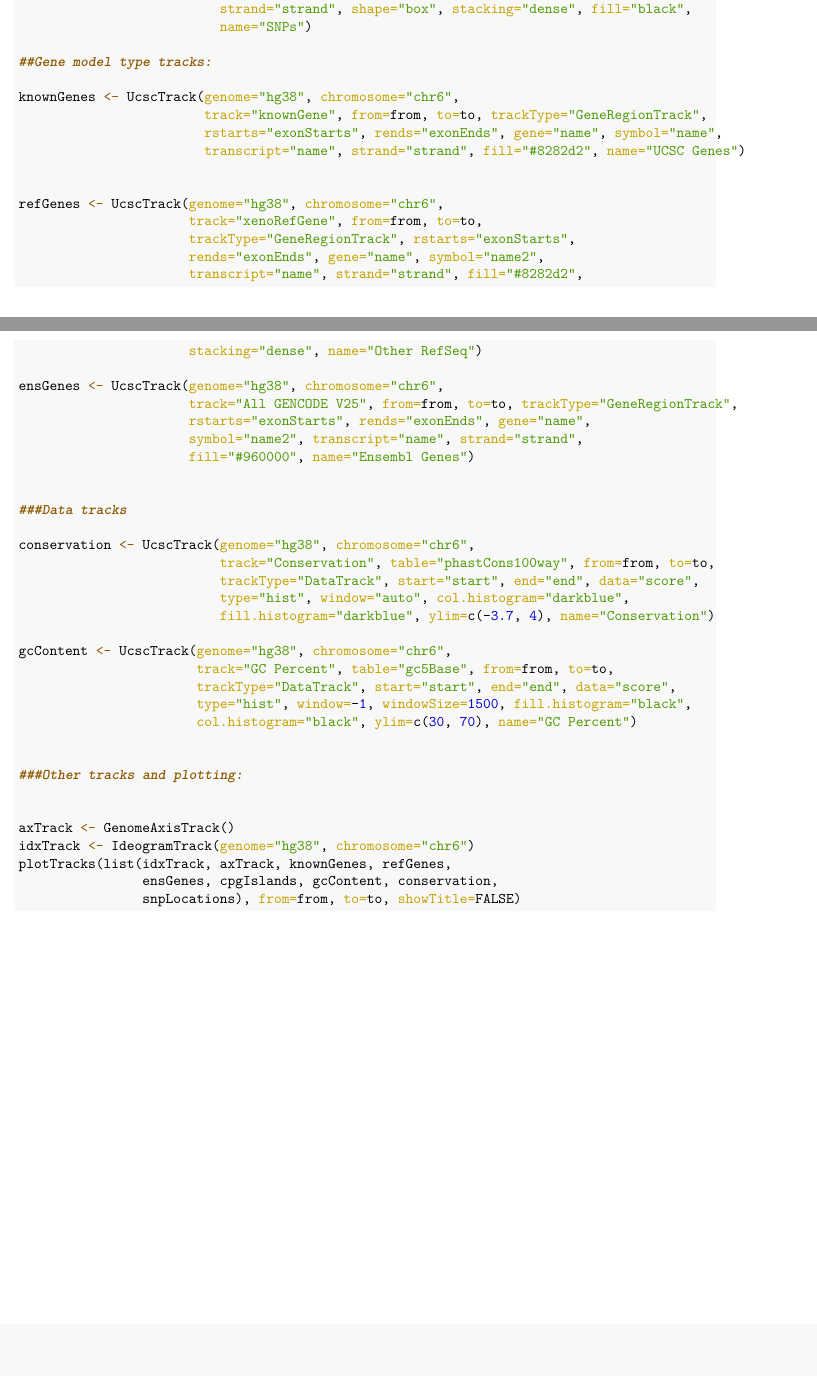
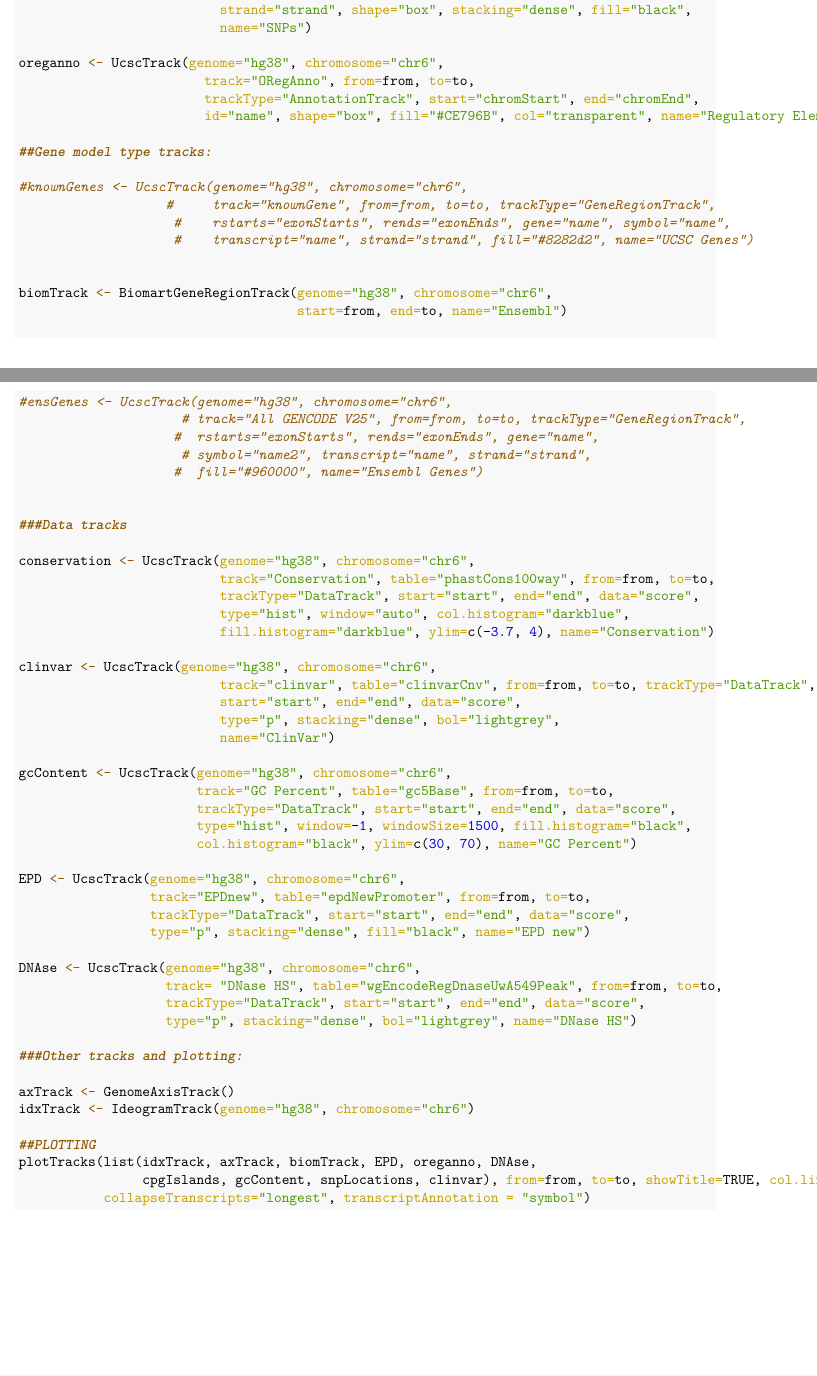
Before and after one commit to paulynamagana/visualizing_genome_features, an R Markdown document (visualizing_genome.Rmd): two parts of pages 2 and 3 of 7 before the commit and two parts of pages 2 and 3 of 8 after it, joined at a grey line, cut so that both start at the same text, the shorter picture padded with empty space. The pictures show the output file visualizing_genome.pdf that the author committed with the source.

Commit message:
ucsc_fetch

```diff
--- a/visualizing_genome.Rmd
+++ b/visualizing_genome.Rmd
@@ -61,26 +60,27 @@ snpLocations <- UcscTrack(genome="hg38", chromosome="chr6",
                           strand="strand", shape="box", stacking="dense", fill="black",
                           name="SNPs")
 
+oreganno <- UcscTrack(genome="hg38", chromosome="chr6",
+                        track="ORegAnno", from=from, to=to,
+                        trackType="AnnotationTrack", start="chromStart", end="chromEnd",
+                        id="name", shape="box", fill="#CE796B", col="transparent", name="Regulatory Elements")
+
 ##Gene model type tracks:
 
-knownGenes <- UcscTrack(genome="hg38", chromosome="chr6",
-                        track="knownGene", from=from, to=to, trackType="GeneRegionTrack",
-                        rstarts="exonStarts", rends="exonEnds", gene="name", symbol="name",
-                        transcript="name", strand="strand", fill="#8282d2", name="UCSC Genes")
+#knownGenes <- UcscTrack(genome="hg38", chromosome="chr6",
+                   #     track="knownGene", from=from, to=to, trackType="GeneRegionTrack",
+                    #    rstarts="exonStarts", rends="exonEnds", gene="name", symbol="name",
+                    #    transcript="name", strand="strand", fill="#8282d2", name="UCSC Genes")
 
 
-refGenes <- UcscTrack(genome="hg38", chromosome="chr6",
-                      track="xenoRefGene", from=from, to=to,
-                      trackType="GeneRegionTrack", rstarts="exonStarts",
-                      rends="exonEnds", gene="name", symbol="name2",
-                      transcript="name", strand="strand", fill="#8282d2",
-                      stacking="dense", name="Other RefSeq")
+biomTrack <- BiomartGeneRegionTrack(genome="hg38", chromosome="chr6",
+                                    start=from, end=to, name="Ensembl")
 
-ensGenes <- UcscTrack(genome="hg38", chromosome="chr6",
-                      track="All GENCODE V25", from=from, to=to, trackType="GeneRegionTrack",
-                      rstarts="exonStarts", rends="exonEnds", gene="name",
-                      symbol="name2", transcript="name", strand="strand",
-                      fill="#960000", name="Ensembl Genes")
+#ensGenes <- UcscTrack(genome="hg38", chromosome="chr6",
+                     # track="All GENCODE V25", from=from, to=to, trackType="GeneRegionTrack",
+                    #  rstarts="exonStarts", rends="exonEnds", gene="name",
+                     # symbol="name2", transcript="name", strand="strand",
+                    #  fill="#960000", name="Ensembl Genes")
 
 
 ###Data tracks
@@ -91,20 +91,36 @@ conservation <- UcscTrack(genome="hg38", chromosome="chr6",
                           type="hist", window="auto", col.histogram="darkblue",
                           fill.histogram="darkblue", ylim=c(-3.7, 4), name="Conservation")
 
+clinvar <- UcscTrack(genome="hg38", chromosome="chr6",
+                          track="clinvar", table="clinvarCnv", from=from, to=to, trackType="DataTrack",
+                          start="start", end="end", data="score",
+                          type="p", stacking="dense", bol="lightgrey",
+                          name="ClinVar")
+
 gcContent <- UcscTrack(genome="hg38", chromosome="chr6",
                        track="GC Percent", table="gc5Base", from=from, to=to,
                        trackType="DataTrack", start="start", end="end", data="score",
                        type="hist", window=-1, windowSize=1500, fill.histogram="black",
                        col.histogram="black", ylim=c(30, 70), name="GC Percent")
 
+EPD <- UcscTrack(genome="hg38", chromosome="chr6",
+                 track="EPDnew", table="epdNewPromoter", from=from, to=to,
+                 trackType="DataTrack", start="start", end="end", data="score",
+                 type="p", stacking="dense", fill="black", name="EPD new")
+
+DNAse <- UcscTrack(genome="hg38", chromosome="chr6",
+                   track= "DNase HS", table="wgEncodeRegDnaseUwA549Peak", from=from, to=to,
+                   trackType="DataTrack", start="start", end="end", data="score",
+                   type="p", stacking="dense", bol="lightgrey", name="DNase HS")
 
 ###Other tracks and plotting:
 
-
 axTrack <- GenomeAxisTrack()
 idxTrack <- IdeogramTrack(genome="hg38", chromosome="chr6")
-plotTracks(list(idxTrack, axTrack, knownGenes, refGenes,
-                ensGenes, cpgIslands, gcContent, conservation,
-                snpLocations), from=from, to=to, showTitle=FALSE)
+
+##PLOTTING
+plotTracks(list(idxTrack, axTrack, biomTrack, EPD, oreganno, DNAse,
+                cpgIslands, gcContent, snpLocations, clinvar), from=from, to=to, showTitle=TRUE, col.line=NULL,
+           collapseTranscripts="longest", transcriptAnnotation = "symbol")
 
 
```
Also changed, not shown: visualizing_genome.pdf, visualizing_genome_files/figure-latex/plot-1.pdf, visualizing_genome_files/figure-latex/unnamed-chunk-4-1.pdf, visualizing_genome.Rmd (37 more changed lines), 7 other files.
